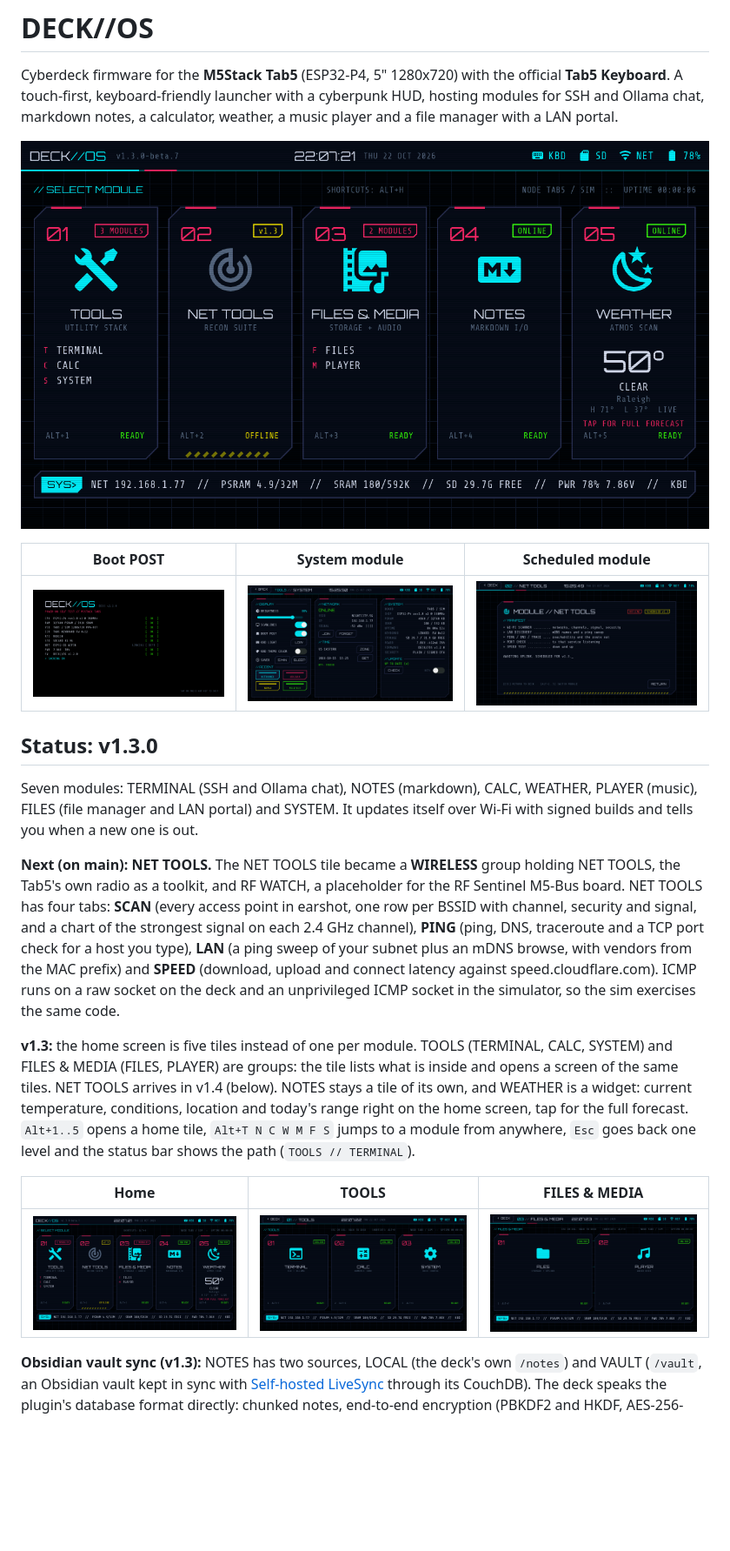
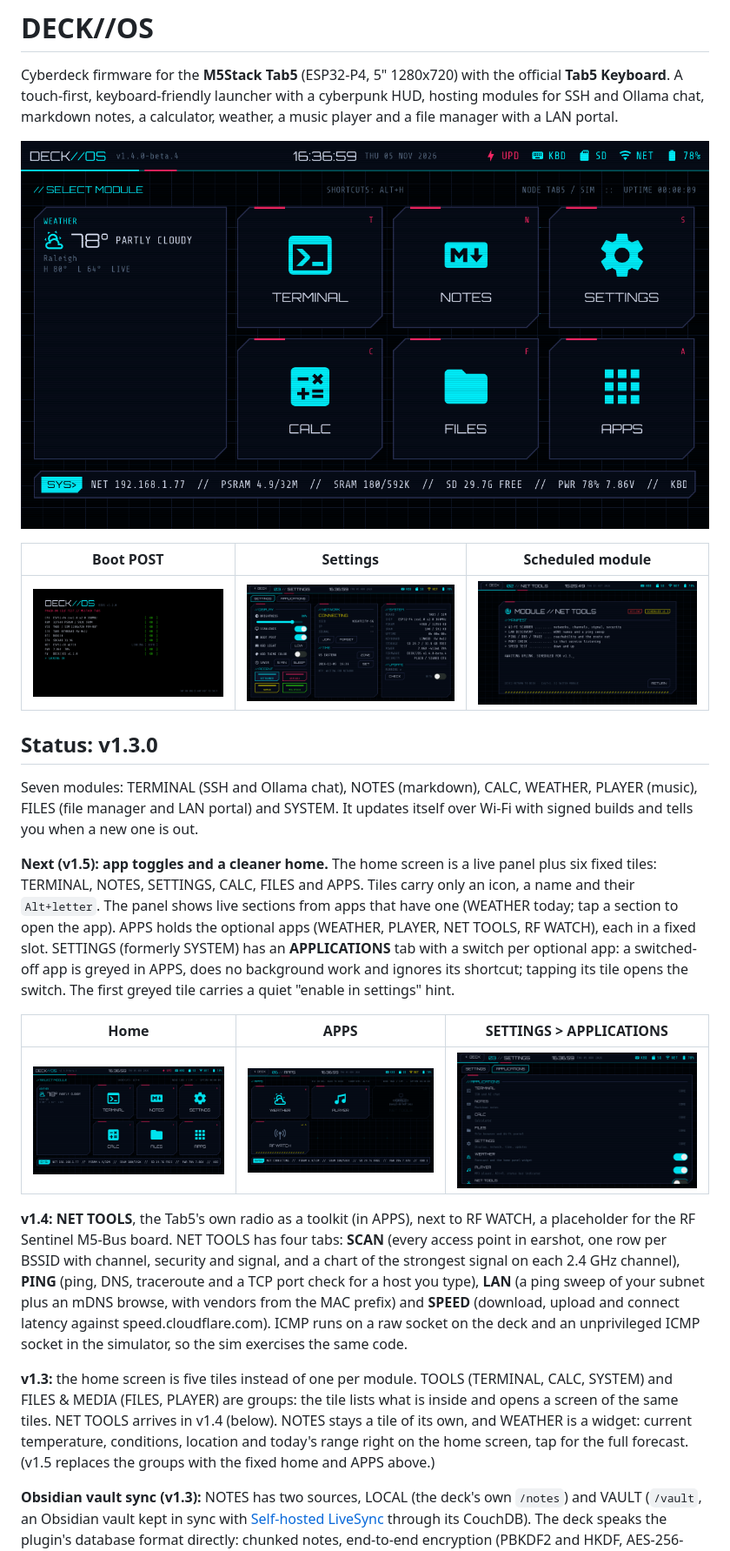
Before and after one commit to hey-its-brian/tab5-cyberdeck, a Markdown page: README.md, the part around one of its changes. Shown at 87% size. Drawn GitHub-style; pictures changed too: docs/screenshots/applications.png (added), docs/screenshots/apps.png (added), docs/screenshots/home.png; blank space fills up the shorter version.

```diff
--- a/README.md
+++ b/README.md
@@ -7,5 +7,5 @@ weather, a music player and a file manager with a LAN portal.
 
 ![Home](docs/screenshots/home.png)
 
-| Boot POST | System module | Scheduled module |
+| Boot POST | Settings | Scheduled module |
 |---|---|---|
@@ -17,9 +17,22 @@ Seven modules: TERMINAL (SSH and Ollama chat), NOTES (markdown), CALC, WEATHER,
 (music), FILES (file manager and LAN portal) and SYSTEM. It updates itself over
 Wi-Fi with signed builds and tells you when a new one is out.
 
-**Next (on main): NET TOOLS.** The NET TOOLS tile became a **WIRELESS**
-group holding NET TOOLS, the Tab5's own radio as a toolkit, and RF WATCH, a
-placeholder for the RF Sentinel M5-Bus board. NET TOOLS has four tabs: **SCAN**
+**Next (v1.5): app toggles and a cleaner home.** The home screen is a live
+panel plus six fixed tiles: TERMINAL, NOTES, SETTINGS, CALC, FILES and APPS.
+Tiles carry only an icon, a name and their `Alt+letter`. The panel shows live
+sections from apps that have one (WEATHER today; tap a section to open the
+app). APPS holds the optional apps (WEATHER, PLAYER, NET TOOLS, RF WATCH),
+each in a fixed slot. SETTINGS (formerly SYSTEM) has an **APPLICATIONS** tab
+with a switch per optional app: a switched-off app is greyed in APPS, does no
+background work and ignores its shortcut; tapping its tile opens the switch.
+The first greyed tile carries a quiet "enable in settings" hint.
+
+| Home | APPS | SETTINGS > APPLICATIONS |
+|---|---|---|
+| ![Home](docs/screenshots/home.png) | ![Apps](docs/screenshots/apps.png) | ![Applications](docs/screenshots/applications.png) |
+
+**v1.4: NET TOOLS**, the Tab5's own radio as a toolkit (in APPS), next to
+RF WATCH, a placeholder for the RF Sentinel M5-Bus board. NET TOOLS has four tabs: **SCAN**
 (every access point in earshot, one row per BSSID with channel, security and
 signal, and a chart of the strongest signal on each 2.4 GHz channel), **PING**
 (ping, DNS, traceroute and a TCP port check for a host you type), **LAN** (a
@@ -33,13 +46,8 @@ TOOLS (TERMINAL, CALC, SYSTEM) and FILES & MEDIA (FILES, PLAYER) are groups:
 the tile lists what is inside and opens a screen of the same tiles. NET TOOLS
 arrives in v1.4 (below). NOTES stays a tile of its own, and WEATHER is a
 widget: current temperature, conditions, location and today's range right on
-the home screen, tap for the full forecast. `Alt+1..5` opens a home tile,
-`Alt+T N C W M F S` jumps to a module from anywhere, `Esc` goes back one
-level and the status bar shows the path (`TOOLS // TERMINAL`).
-
-| Home | TOOLS | FILES & MEDIA |
-|---|---|---|
-| ![Home](docs/screenshots/home.png) | ![Tools](docs/screenshots/tools.png) | ![Files & Media](docs/screenshots/media.png) |
+the home screen, tap for the full forecast. (v1.5 replaces the groups with
+the fixed home and APPS above.)
 
 **Obsidian vault sync (v1.3):** NOTES has two sources, LOCAL (the deck's
 own `/notes`) and VAULT (`/vault`, an Obsidian vault kept in sync with
```
Also changed, not shown: other parts of README.md (+26 -14 lines), ROADMAP.md (+10 -0 lines), 1 other file.
